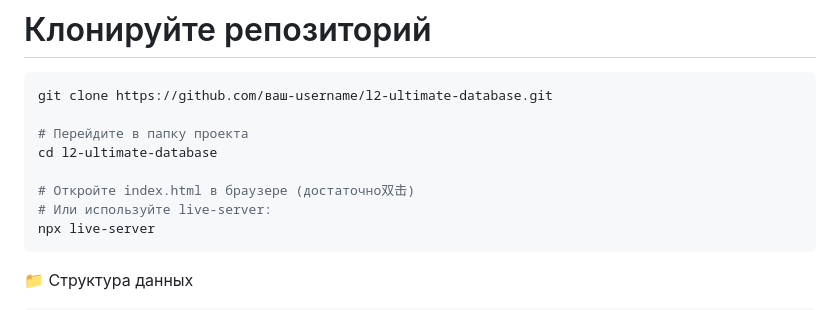
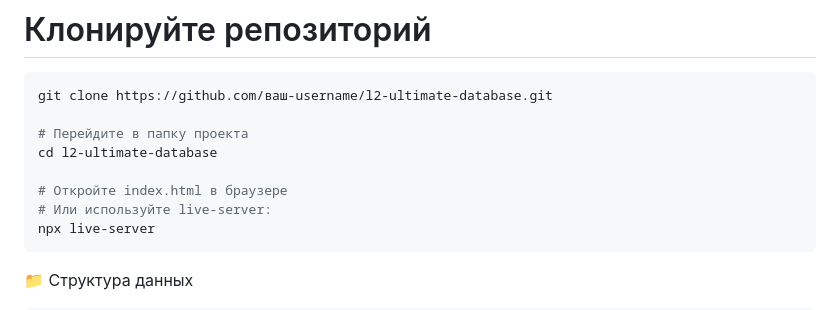
Before and after one commit to Iso-Hallow/l2-ultimate-database, a Markdown page: README.md, the part around the change. Rendered like a GitHub page.

````diff
--- a/README.md
+++ b/README.md
@@ -88,7 +88,7 @@ git clone https://github.com/ваш-username/l2-ultimate-database.git
 # Перейдите в папку проекта
 cd l2-ultimate-database
 
-# Откройте index.html в браузере (достаточно双击)
+# Откройте index.html в браузере
 # Или используйте live-server:
 npx live-server
 ```
````
